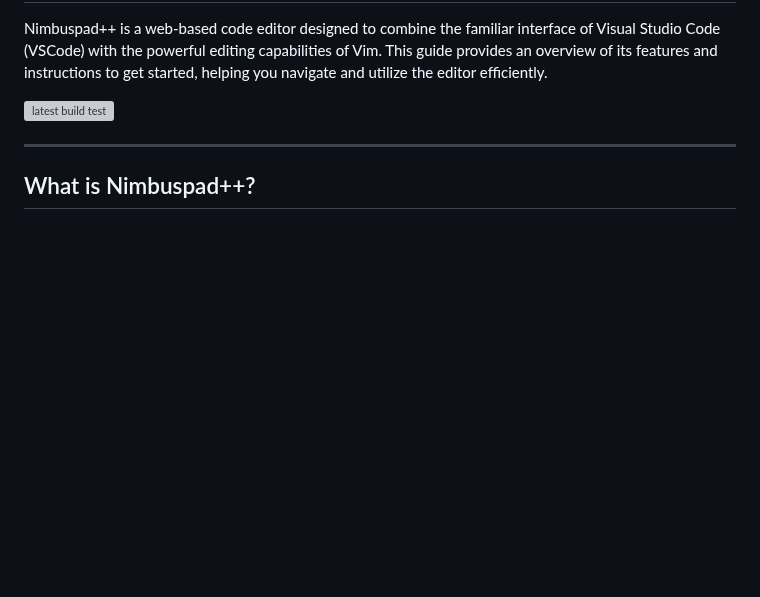
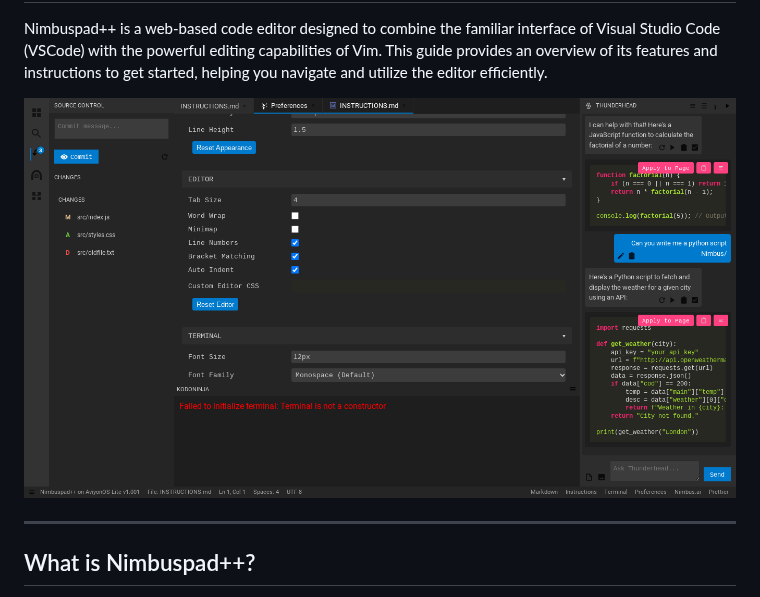
Before and after one commit to the-real-kodoninja/Nimbuspad-plus-plus, a Markdown page: README.md, the part around the change. Drawn GitHub-style; blank space fills up the shorter version; grey boxes are pictures that could not be loaded.

```diff
--- a/README.md
+++ b/README.md
@@ -3,7 +3,7 @@ Welcome to Nimbuspad++
 
 Nimbuspad++ is a web-based code editor designed to combine the familiar interface of Visual Studio Code (VSCode) with the powerful editing capabilities of Vim. This guide provides an overview of its features and instructions to get started, helping you navigate and utilize the editor efficiently.
 
-![latest build test]()
+![latest build test](https://github.com/the-real-kodoninja/Nimbuspad-plus-plus/blob/main/captureit_4-20-2025_at_04-34-11.png)
 
 * * * * *
 
```
